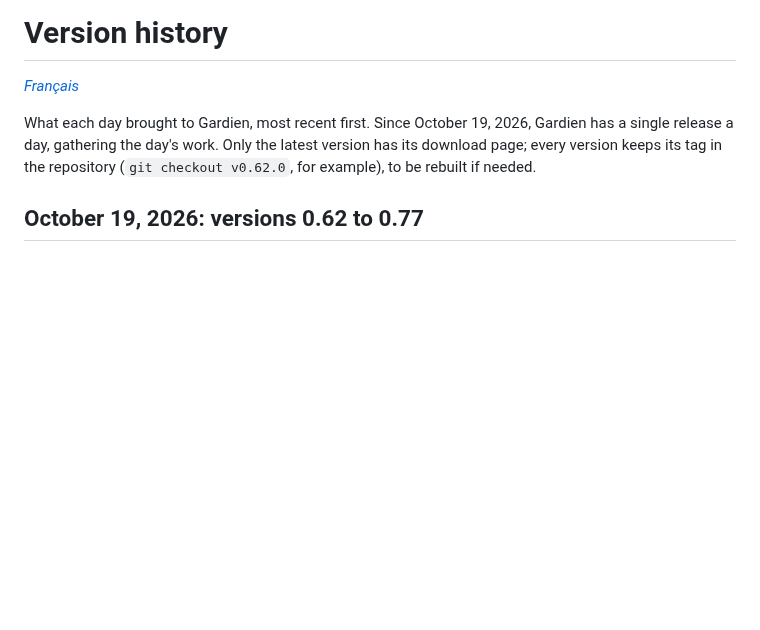
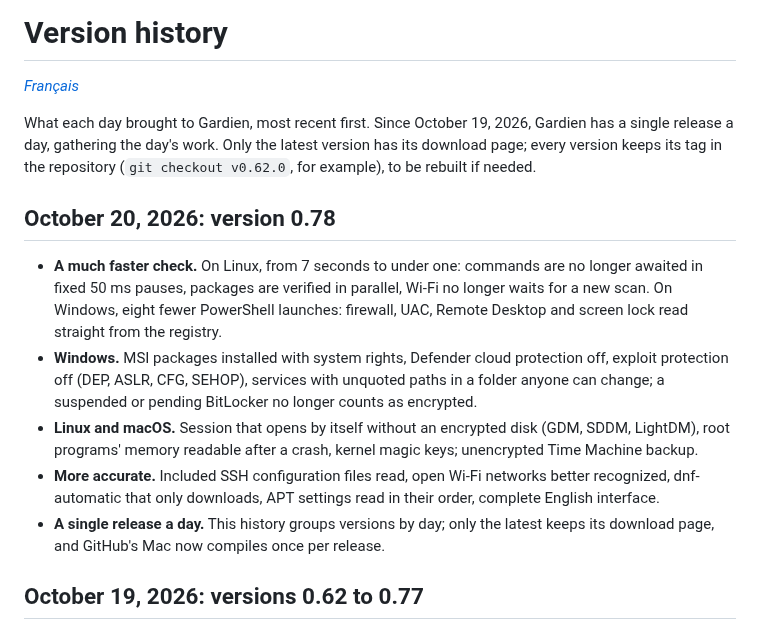
Before and after one commit to d9v3/vanguard-archive, a Markdown page: CHANGELOG.en.md, the part around the change. Drawn GitHub-style; blank space fills up the shorter version.

```diff
--- a/CHANGELOG.en.md
+++ b/CHANGELOG.en.md
@@ -5,6 +5,21 @@
 What each day brought to Gardien, most recent first. Since October 19, 2026, Gardien has a single release a day,
 gathering the day's work. Only the latest version has its download page; every version keeps its tag in the
 repository (`git checkout v0.62.0`, for example), to be rebuilt if needed.
+
+## October 20, 2026: version 0.78
+
+- **A much faster check.** On Linux, from 7 seconds to under one: commands are no longer awaited in fixed 50 ms
+  pauses, packages are verified in parallel, Wi-Fi no longer waits for a new scan. On Windows, eight fewer PowerShell
+  launches: firewall, UAC, Remote Desktop and screen lock read straight from the registry.
+- **Windows.** MSI packages installed with system rights, Defender cloud protection off, exploit protection off
+  (DEP, ASLR, CFG, SEHOP), services with unquoted paths in a folder anyone can change; a suspended or pending
+  BitLocker no longer counts as encrypted.
+- **Linux and macOS.** Session that opens by itself without an encrypted disk (GDM, SDDM, LightDM), root programs'
+  memory readable after a crash, kernel magic keys; unencrypted Time Machine backup.
+- **More accurate.** Included SSH configuration files read, open Wi-Fi networks better recognized, dnf-automatic that
+  only downloads, APT settings read in their order, complete English interface.
+- **A single release a day.** This history groups versions by day; only the latest keeps its download page, and
+  GitHub's Mac now compiles once per release.
 
 ## October 19, 2026: versions 0.62 to 0.77
 
```
Also changed, not shown: CHANGELOG.md (+16 -0 lines).
